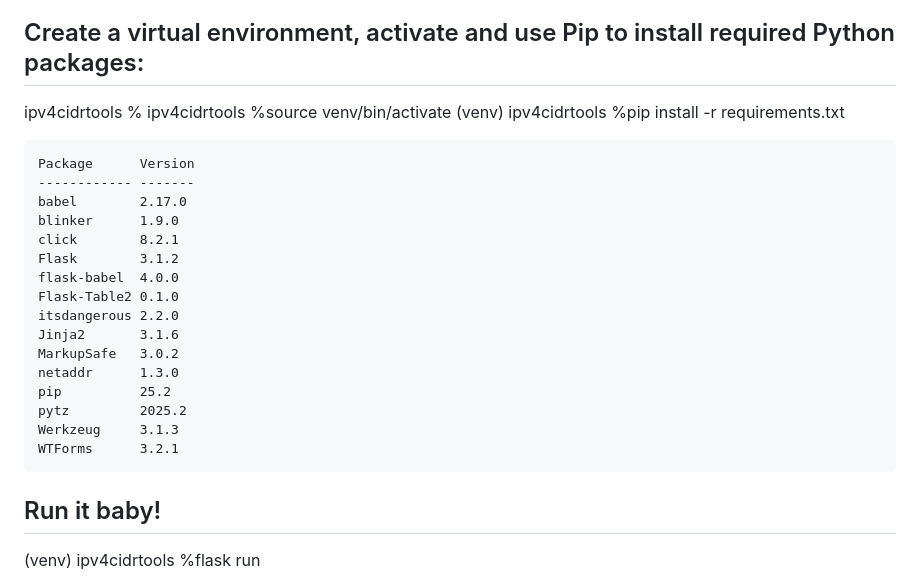
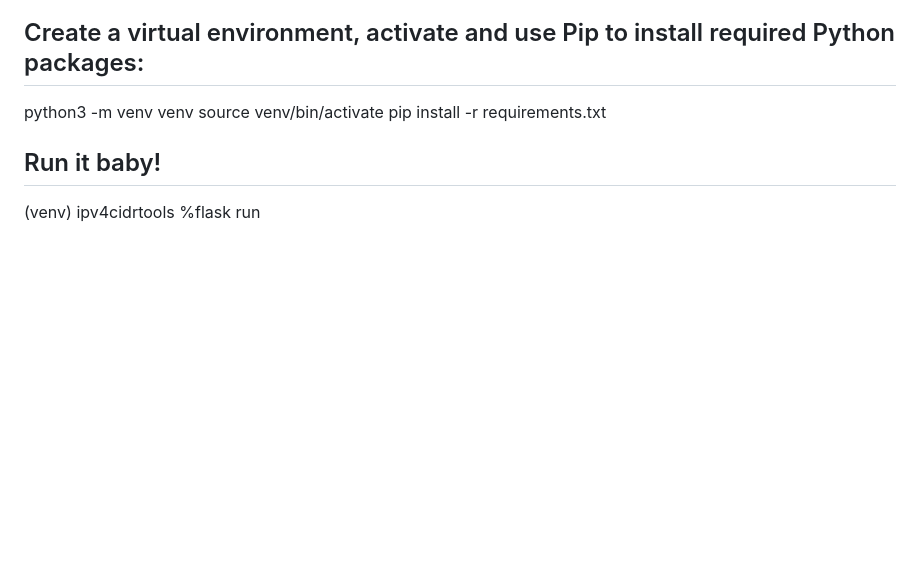
Before and after one commit to ja3600/ipv4cidrtools, a Markdown page: README.md, the part around the change. GitHub-like rendering; blank space fills up the shorter version.

Commit message:
corrections to readme

```diff
--- a/README.md
+++ b/README.md
@@ -32,27 +32,9 @@ Create forms to generate complex IP address design schemas base on a design temp
 
 ## Create a virtual environment, activate and use Pip to install required Python packages:
 
-ipv4cidrtools %
-ipv4cidrtools %source venv/bin/activate
-(venv) ipv4cidrtools %pip install -r requirements.txt
-
-    Package      Version
-    ------------ -------
-    babel        2.17.0
-    blinker      1.9.0
-    click        8.2.1
-    Flask        3.1.2
-    flask-babel  4.0.0
-    Flask-Table2 0.1.0
-    itsdangerous 2.2.0
-    Jinja2       3.1.6
-    MarkupSafe   3.0.2
-    netaddr      1.3.0
-    pip          25.2
-    pytz         2025.2
-    Werkzeug     3.1.3
-    WTForms      3.2.1
-
+python3 -m venv venv
+source venv/bin/activate
+pip install -r requirements.txt
 
 ## Run it baby!
 
```
